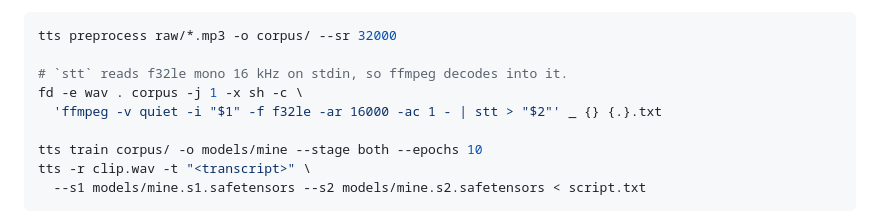
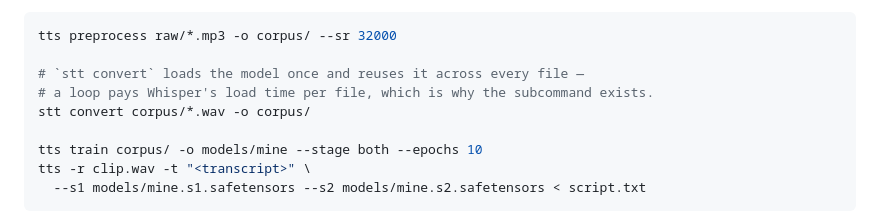
Before and after one commit to kingwingfly/rvc, a Markdown page: crates/tts-cli/README.md, the part around the change. Rendered like a GitHub page.

Commit message:
docs(tts): use stt convert instead of a per-file loop
The loop paid Whisper load time per file, which is what stt convert
exists to avoid -- it loads the model once and reuses it across every
file.  stt convert writes {stem}.txt into -o, so the output layout is
identical; ffmpeg decoding is in-process, so the explicit ffmpeg pipe
is no longer needed.

````diff
--- a/crates/tts-cli/README.md
+++ b/crates/tts-cli/README.md
@@ -136,9 +136,9 @@ reference text.
 ```sh
 tts preprocess raw/*.mp3 -o corpus/ --sr 32000
 
-# `stt` reads f32le mono 16 kHz on stdin, so ffmpeg decodes into it.
-fd -e wav . corpus -j 1 -x sh -c \
-  'ffmpeg -v quiet -i "$1" -f f32le -ar 16000 -ac 1 - | stt > "$2"' _ {} {.}.txt
+# `stt convert` loads the model once and reuses it across every file —
+# a loop pays Whisper's load time per file, which is why the subcommand exists.
+stt convert corpus/*.wav -o corpus/
 
 tts train corpus/ -o models/mine --stage both --epochs 10
 tts -r clip.wav -t "<transcript>" \
````
